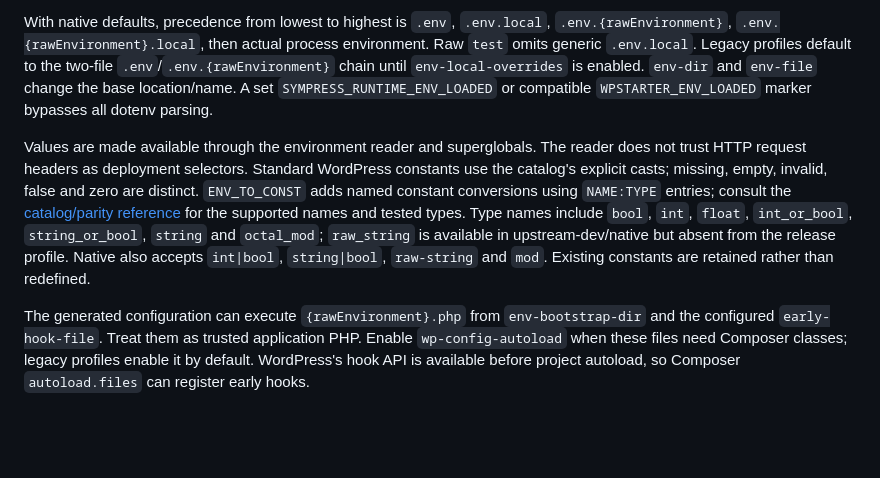
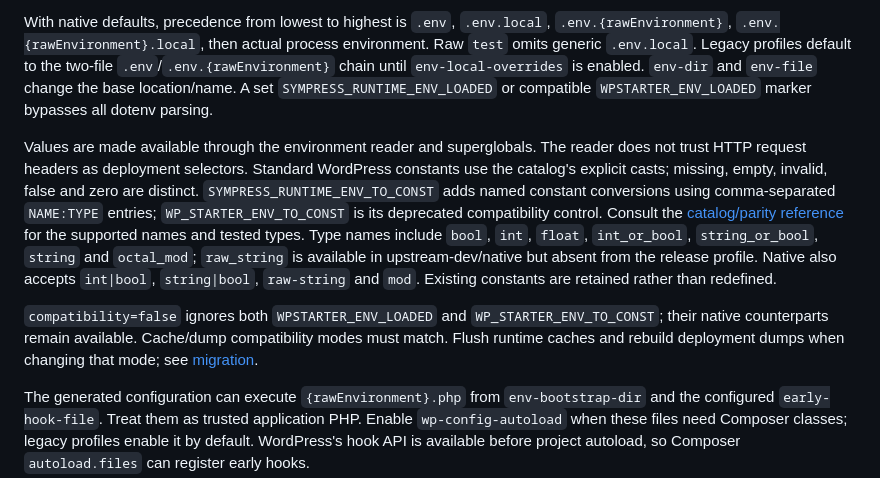
Before and after one commit to SymPress/runtime, a Markdown page: docs/environment.md, the part around the change. Drawn GitHub-style; blank space fills up the shorter version.

Commit message:
docs: clarify environment controls and public WordPress URLs

```diff
--- a/docs/environment.md
+++ b/docs/environment.md
@@ -4,7 +4,9 @@ Native environment selection uses `WP_ENVIRONMENT_TYPE`, then `WP_ENV`, then `WO
 
 With native defaults, precedence from lowest to highest is `.env`, `.env.local`, `.env.{rawEnvironment}`, `.env.{rawEnvironment}.local`, then actual process environment. Raw `test` omits generic `.env.local`. Legacy profiles default to the two-file `.env`/`.env.{rawEnvironment}` chain until `env-local-overrides` is enabled. `env-dir` and `env-file` change the base location/name. A set `SYMPRESS_RUNTIME_ENV_LOADED` or compatible `WPSTARTER_ENV_LOADED` marker bypasses all dotenv parsing.
 
-Values are made available through the environment reader and superglobals. The reader does not trust HTTP request headers as deployment selectors. Standard WordPress constants use the catalog's explicit casts; missing, empty, invalid, false and zero are distinct. `ENV_TO_CONST` adds named constant conversions using `NAME:TYPE` entries; consult the [catalog/parity reference](parity.md#core-constant-catalog-every-constant-is-an-acceptance-row) for the supported names and tested types. Type names include `bool`, `int`, `float`, `int_or_bool`, `string_or_bool`, `string` and `octal_mod`; `raw_string` is available in upstream-dev/native but absent from the release profile. Native also accepts `int|bool`, `string|bool`, `raw-string` and `mod`. Existing constants are retained rather than redefined.
+Values are made available through the environment reader and superglobals. The reader does not trust HTTP request headers as deployment selectors. Standard WordPress constants use the catalog's explicit casts; missing, empty, invalid, false and zero are distinct. `SYMPRESS_RUNTIME_ENV_TO_CONST` adds named constant conversions using comma-separated `NAME:TYPE` entries; `WP_STARTER_ENV_TO_CONST` is its deprecated compatibility control. Consult the [catalog/parity reference](parity.md#core-constant-catalog-every-constant-is-an-acceptance-row) for the supported names and tested types. Type names include `bool`, `int`, `float`, `int_or_bool`, `string_or_bool`, `string` and `octal_mod`; `raw_string` is available in upstream-dev/native but absent from the release profile. Native also accepts `int|bool`, `string|bool`, `raw-string` and `mod`. Existing constants are retained rather than redefined.
+
+`compatibility=false` ignores both `WPSTARTER_ENV_LOADED` and `WP_STARTER_ENV_TO_CONST`; their native counterparts remain available. Cache/dump compatibility modes must match. Flush runtime caches and rebuild deployment dumps when changing that mode; see [migration](migration.md).
 
 The generated configuration can execute `{rawEnvironment}.php` from `env-bootstrap-dir` and the configured `early-hook-file`. Treat them as trusted application PHP. Enable `wp-config-autoload` when these files need Composer classes; legacy profiles enable it by default. WordPress's hook API is available before project autoload, so Composer `autoload.files` can register early hooks.
 
```
Also changed, not shown: docs/getting-started.md (+2 -0 lines).
